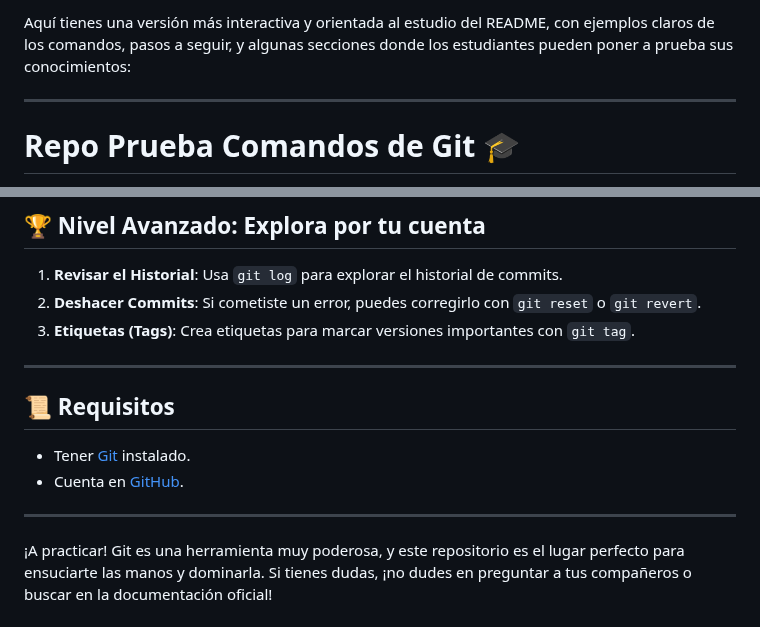
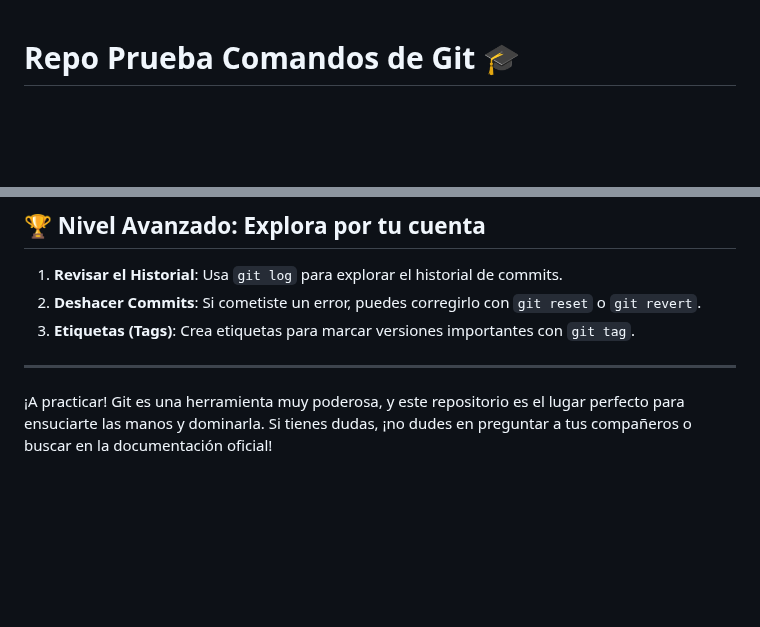
Before and after one commit to RSalasOrozco/Repo-Practica, a Markdown page: README.md, 2 parts joined by grey strips. GitHub-like rendering; blank space fills up the shorter version.

```diff
--- a/README.md
+++ b/README.md
@@ -1,6 +1,3 @@
-Aquí tienes una versión más interactiva y orientada al estudio del README, con ejemplos claros de los comandos, pasos a seguir, y algunas secciones donde los estudiantes pueden poner a prueba sus conocimientos:
-
----
 
 # Repo Prueba Comandos de Git 🎓
 
@@ -176,11 +173,5 @@ Si estás trabajando en GitHub:
 
 ---
 
-## 📜 Requisitos
-
-- Tener [Git](https://git-scm.com/) instalado.
-- Cuenta en [GitHub](https://github.com/).
-
----
 
 ¡A practicar! Git es una herramienta muy poderosa, y este repositorio es el lugar perfecto para ensuciarte las manos y dominarla. Si tienes dudas, ¡no dudes en preguntar a tus compañeros o buscar en la documentación oficial!
```
